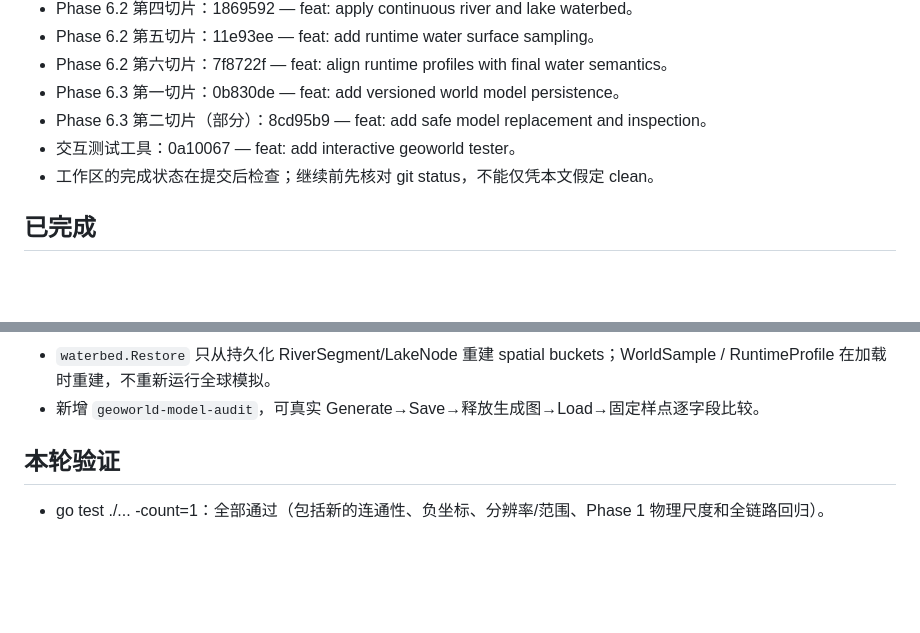
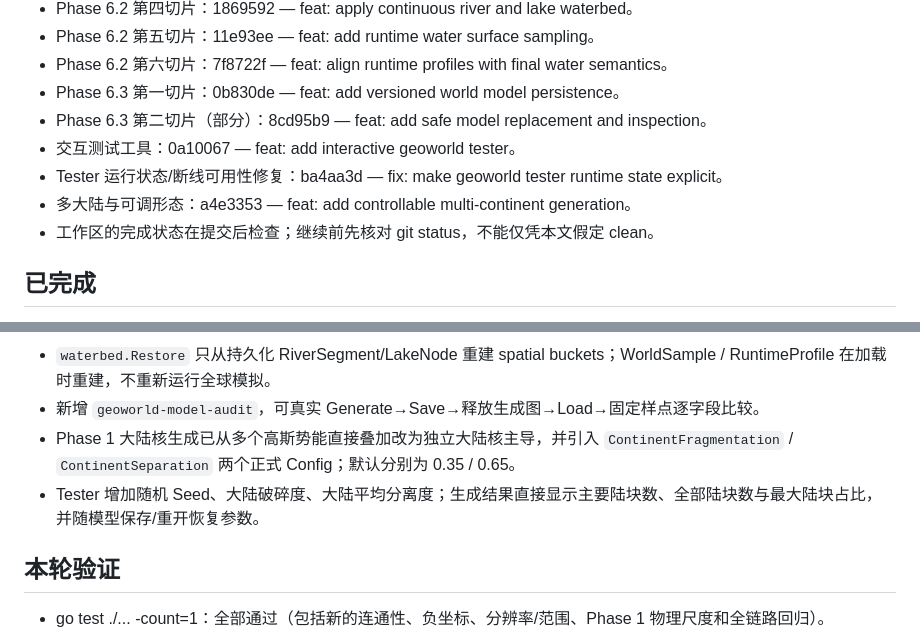
Before and after one commit to wanstu/minecraft-geo-world, a Markdown page: docs/STATUS.md, 2 parts joined by grey strips. GitHub-like rendering; blank space fills up the shorter version.

```diff
--- a/docs/STATUS.md
+++ b/docs/STATUS.md
@@ -31,6 +31,8 @@
 - Phase 6.3 第一切片：0b830de — feat: add versioned world model persistence。
 - Phase 6.3 第二切片（部分）：8cd95b9 — feat: add safe model replacement and inspection。
 - 交互测试工具：0a10067 — feat: add interactive geoworld tester。
+- Tester 运行状态/断线可用性修复：ba4aa3d — fix: make geoworld tester runtime state explicit。
+- 多大陆与可调形态：a4e3353 — feat: add controllable multi-continent generation。
 - 工作区的完成状态在提交后检查；继续前先核对 git status，不能仅凭本文假定 clean。
 
 ## 已完成
@@ -104,6 +106,8 @@
 - 保存采用同目录完整临时文件 + hard-link publish；V1 对已存在目标明确返回 `ErrTargetExists`，不会先删除或覆盖旧完整模型。Load 对 schema/generator version、checksum、Geometry/SeaLevel/config 契约、字段长度和 Runtime enum/confidence 做校验。
 - `waterbed.Restore` 只从持久化 RiverSegment/LakeNode 重建 spatial buckets；WorldSample / RuntimeProfile 在加载时重建，不重新运行全球模拟。
 - 新增 `geoworld-model-audit`，可真实 Generate→Save→释放生成图→Load→固定样点逐字段比较。
+- Phase 1 大陆核生成已从多个高斯势能直接叠加改为独立大陆核主导，并引入 `ContinentFragmentation` / `ContinentSeparation` 两个正式 Config；默认分别为 0.35 / 0.65。
+- Tester 增加随机 Seed、大陆破碎度、大陆平均分离度；生成结果直接显示主要陆块数、全部陆块数与最大陆块占比，并随模型保存/重开恢复参数。
 
 ## 本轮验证
 - go test ./... -count=1：全部通过（包括新的连通性、负坐标、分辨率/范围、Phase 1 物理尺度和全链路回归）。
```
Also changed, not shown: other parts of docs/STATUS.md (+1 -1 lines), docs/PROGRESS.md (+22 -0 lines).
